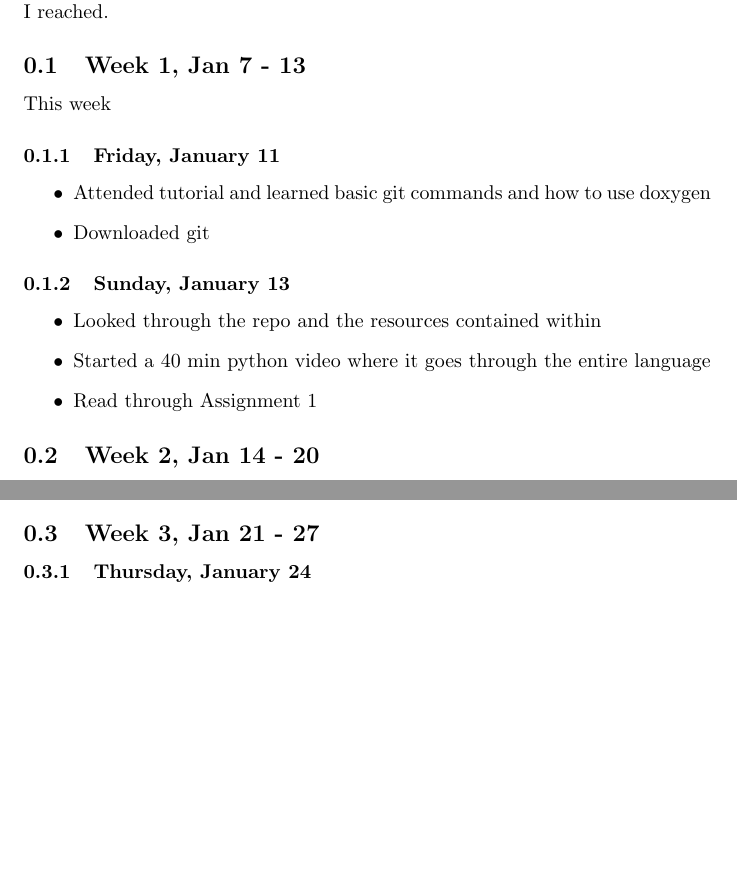
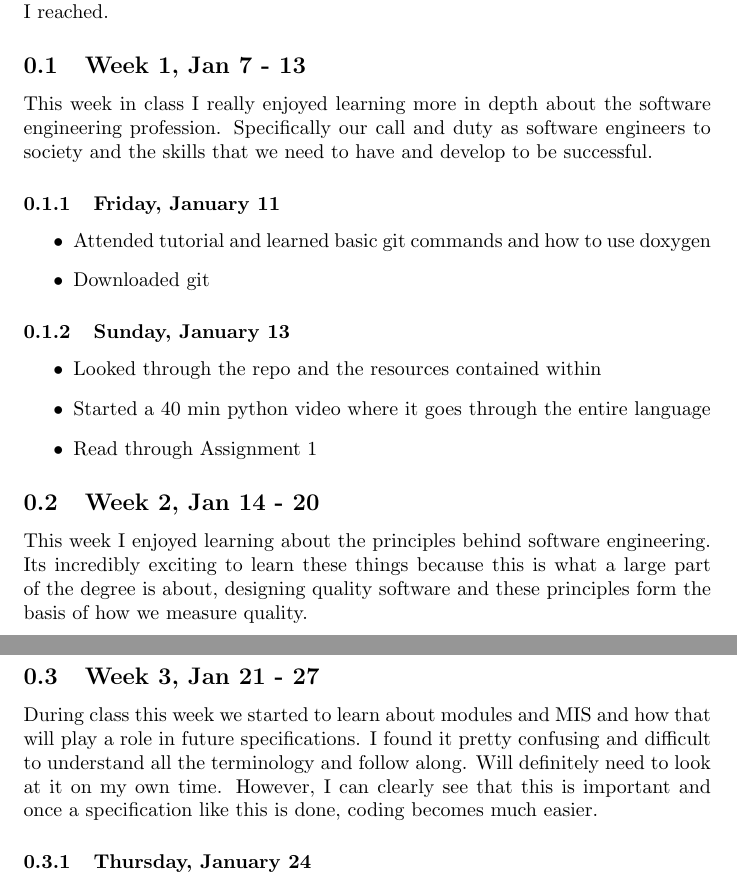
Before and after one commit to joshuaguinness/SE-2AA4-Assignments, a LaTeX document (LearningLog/log.tex): two parts of pages 1 and 2 of 4 before the commit and two parts of pages 1 and 3 of 4 after it, joined at a grey line, cut so that both start at the same text, the shorter picture padded with empty space. Compiled offline with pdfLaTeX.

Commit message:
Done editing first three weeks

```diff
--- a/LearningLog/log.tex
+++ b/LearningLog/log.tex
@@ -13,7 +13,7 @@ The way this document is structured is that each subsection refers to a given we
 
 \subsection{Week 1, Jan 7 - 13}
 
-This week
+This week in class I really enjoyed learning more in depth about the software engineering profession. Specifically our call and duty as software engineers to society and the skills that we need to have and develop to be successful.
 
 \subsubsection{Friday, January 11}
 \begin{itemize}
@@ -30,6 +30,8 @@ This week
 
 \subsection{Week 2, Jan 14 - 20}
 
+This week I enjoyed learning about the principles behind software engineering. Its incredibly exciting to learn these things because this is what a large part of the degree is about, designing quality software and these principles form the basis of how we measure quality.
+
 \subsubsection{Monday, January 14}
 \begin{itemize}
     \item Started to go over doxygen and tried to generate a pdf of the Box3D example
@@ -65,6 +67,8 @@ This week
 \end{itemize}
 
 \subsection{Week 3, Jan 21 - 27}
+
+During class this week we started to learn about modules and MIS and how that will play a role in future specifications. I found it pretty confusing and difficult to understand all the terminology and follow along. Will definitely need to look at it on my own time. However, I can clearly see that this is important and once a specification like this is done, coding becomes much easier.
 
 \subsubsection{Thursday, January 24}
 \begin{itemize}
```
Also changed, not shown: LearningLog/log.tex (6 more changed lines).
